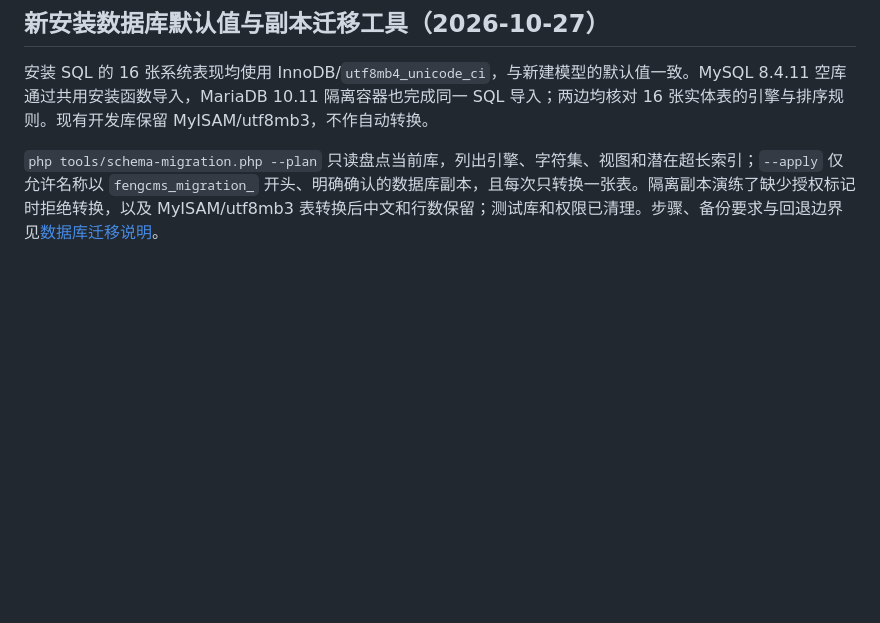
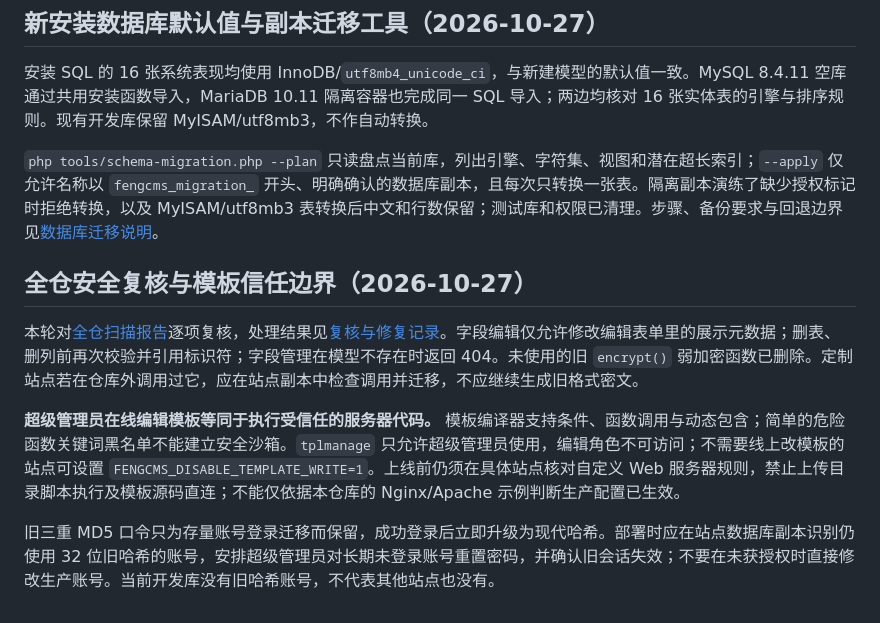
Before and after one commit to fengcms/fengcms, a Markdown page: docs/SECURITY_UPGRADE.md, the part around the change. GitHub-like rendering; blank space fills up the shorter version.

Commit message:
docs(security): 记录全仓审阅复核与部署边界

```diff
--- a/docs/SECURITY_UPGRADE.md
+++ b/docs/SECURITY_UPGRADE.md
@@ -165,3 +165,11 @@ KindEditor 已替换为 wangEditor 5.1.23，并增加 HTML Purifier 服务端清
 安装 SQL 的 16 张系统表现均使用 InnoDB/`utf8mb4_unicode_ci`，与新建模型的默认值一致。MySQL 8.4.11 空库通过共用安装函数导入，MariaDB 10.11 隔离容器也完成同一 SQL 导入；两边均核对 16 张实体表的引擎与排序规则。现有开发库保留 MyISAM/utf8mb3，不作自动转换。
 
 `php tools/schema-migration.php --plan` 只读盘点当前库，列出引擎、字符集、视图和潜在超长索引；`--apply` 仅允许名称以 `fengcms_migration_` 开头、明确确认的数据库副本，且每次只转换一张表。隔离副本演练了缺少授权标记时拒绝转换，以及 MyISAM/utf8mb3 表转换后中文和行数保留；测试库和权限已清理。步骤、备份要求与回退边界见[数据库迁移说明](SCHEMA_MIGRATION.md)。
+
+## 全仓安全复核与模板信任边界（2026-10-27）
+
+本轮对[全仓扫描报告](SECURITY_AUDIT_2026-10-27_FULL_SWEEP.md)逐项复核，处理结果见[复核与修复记录](SECURITY_AUDIT_2026-10-27_FULL_SWEEP_REMEDIATION.md)。字段编辑仅允许修改编辑表单里的展示元数据；删表、删列前再次校验并引用标识符；字段管理在模型不存在时返回 404。未使用的旧 `encrypt()` 弱加密函数已删除。定制站点若在仓库外调用过它，应在站点副本中检查调用并迁移，不应继续生成旧格式密文。
+
+**超级管理员在线编辑模板等同于执行受信任的服务器代码。** 模板编译器支持条件、函数调用与动态包含；简单的危险函数关键词黑名单不能建立安全沙箱。`tplmanage` 只允许超级管理员使用，编辑角色不可访问；不需要线上改模板的站点可设置 `FENGCMS_DISABLE_TEMPLATE_WRITE=1`。上线前仍须在具体站点核对自定义 Web 服务器规则，禁止上传目录脚本执行及模板源码直连；不能仅依据本仓库的 Nginx/Apache 示例判断生产配置已生效。
+
+旧三重 MD5 口令只为存量账号登录迁移而保留，成功登录后立即升级为现代哈希。部署时应在站点数据库副本识别仍使用 32 位旧哈希的账号，安排超级管理员对长期未登录账号重置密码，并确认旧会话失效；不要在未获授权时直接修改生产账号。当前开发库没有旧哈希账号，不代表其他站点也没有。
```
Also changed, not shown: docs/SECURITY_AUDIT_2026-10-27_FULL_SWEEP.md (added, +227 -0 lines), docs/SECURITY_AUDIT_2026-10-27_FULL_SWEEP_REMEDIATION.md (added, +24 -0 lines).
